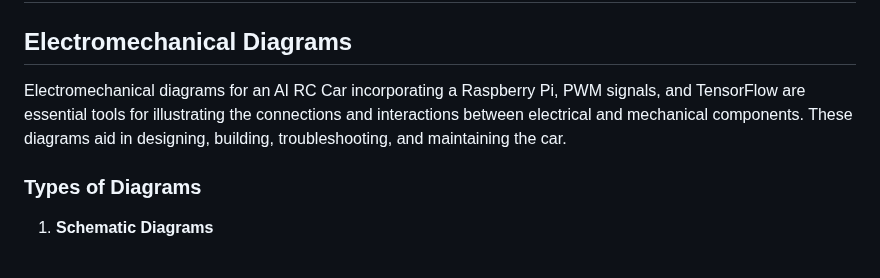
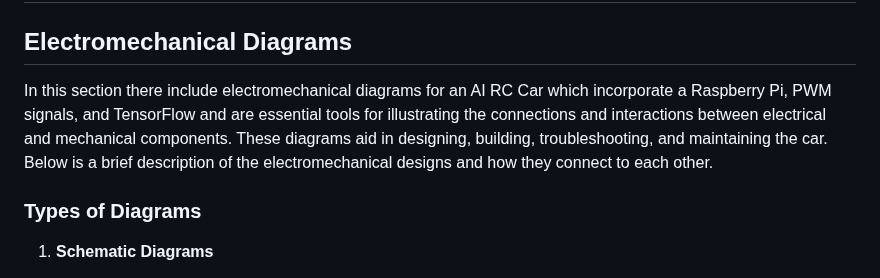
Before and after one commit to Utcassyxz/DriverUS, a Markdown page: schemes/README.md, the part around the change. Rendered like a GitHub page.

```diff
--- a/schemes/README.md
+++ b/schemes/README.md
@@ -2,7 +2,7 @@
 
 ## **Electromechanical Diagrams**
 
-Electromechanical diagrams for an AI RC Car incorporating a Raspberry Pi, PWM signals, and TensorFlow are essential tools for illustrating the connections and interactions between electrical and mechanical components. These diagrams aid in designing, building, troubleshooting, and maintaining the car.
+In this section there include electromechanical diagrams for an AI RC Car which incorporate a Raspberry Pi, PWM signals, and TensorFlow and are essential tools for illustrating the connections and interactions between electrical and mechanical components. These diagrams aid in designing, building, troubleshooting, and maintaining the car. Below is a brief description of the electromechanical designs and how they connect to each other.
 
 ### **Types of Diagrams**
 
```
